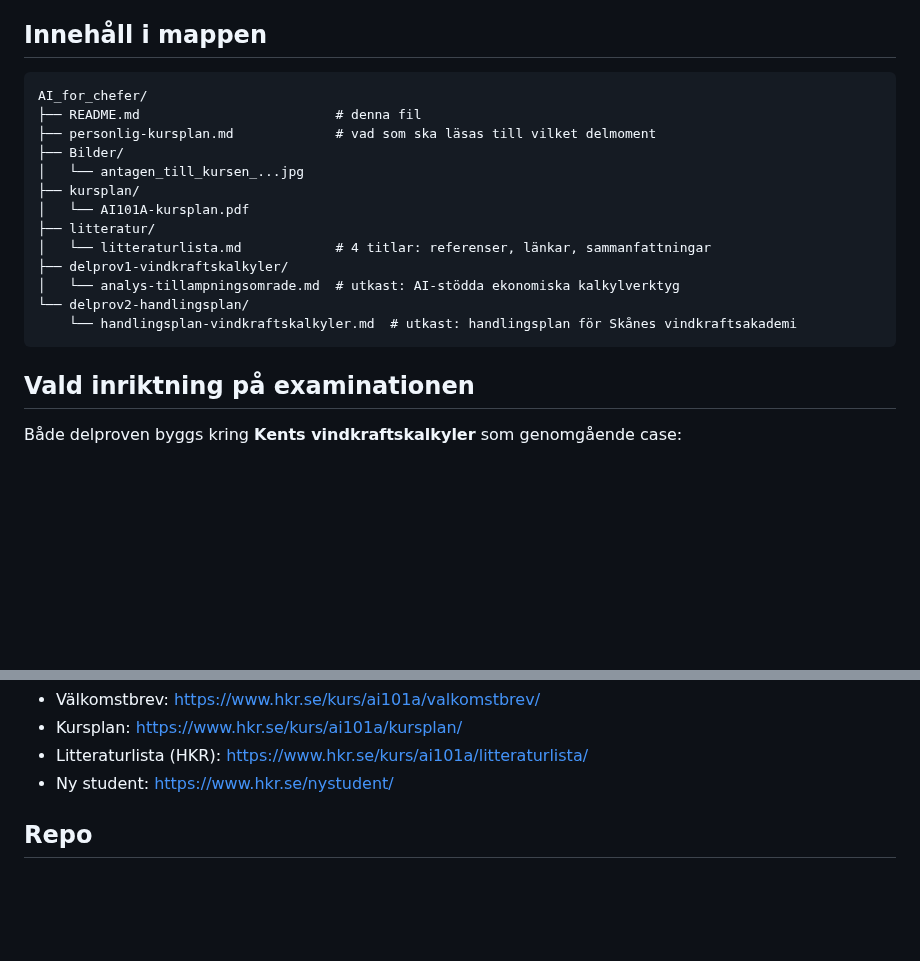
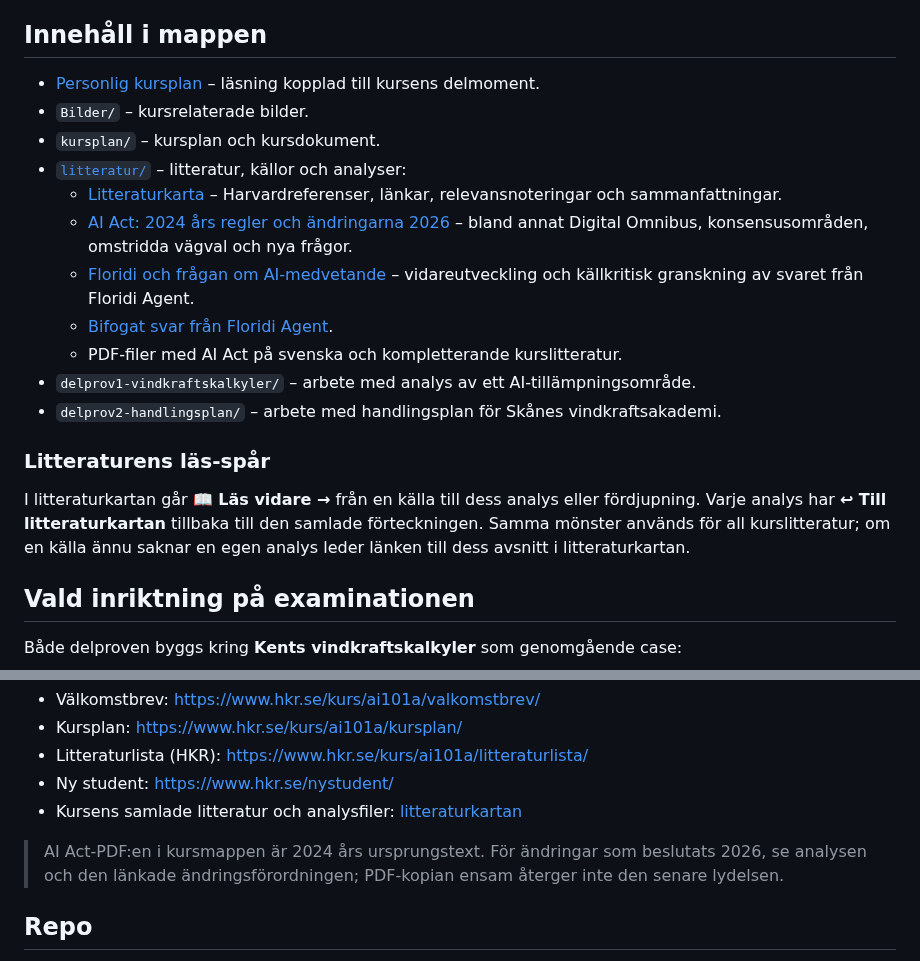
Before and after one commit to kentlundgren/Studier, a Markdown page: 2026_host/AI_for_chefer/README.md, 2 parts joined by grey strips. Drawn GitHub-style; blank space fills up the shorter version.

Commit message:
Update AI101A course README

````diff
--- a/2026_host/AI_for_chefer/README.md
+++ b/2026_host/AI_for_chefer/README.md
@@ -35,21 +35,21 @@ Godkänt krävs VG på båda.
 
 ## Innehåll i mappen
 
-```
-AI_for_chefer/
-├── README.md                         # denna fil
-├── personlig-kursplan.md             # vad som ska läsas till vilket delmoment
-├── Bilder/
-│   └── antagen_till_kursen_...jpg
-├── kursplan/
-│   └── AI101A-kursplan.pdf
-├── litteratur/
-│   └── litteraturlista.md            # 4 titlar: referenser, länkar, sammanfattningar
-├── delprov1-vindkraftskalkyler/
-│   └── analys-tillampningsomrade.md  # utkast: AI-stödda ekonomiska kalkylverktyg
-└── delprov2-handlingsplan/
-    └── handlingsplan-vindkraftskalkyler.md  # utkast: handlingsplan för Skånes vindkraftsakademi
-```
+- [Personlig kursplan](personlig-kursplan.md) – läsning kopplad till kursens delmoment.
+- `Bilder/` – kursrelaterade bilder.
+- `kursplan/` – kursplan och kursdokument.
+- [`litteratur/`](litteratur/) – litteratur, källor och analyser:
+  - [Litteraturkarta](litteratur/litteraturlista.md) – Harvardreferenser, länkar, relevansnoteringar och sammanfattningar.
+  - [AI Act: 2024 års regler och ändringarna 2026](litteratur/ai_act_2024_analys.md) – bland annat Digital Omnibus, konsensusområden, omstridda vägval och nya frågor.
+  - [Floridi och frågan om AI-medvetande](litteratur/floridi_ai_medvetande.md) – vidareutveckling och källkritisk granskning av svaret från Floridi Agent.
+  - [Bifogat svar från Floridi Agent](litteratur/Hur_vet_man_om_AI_generativ_A_response.md).
+  - PDF-filer med AI Act på svenska och kompletterande kurslitteratur.
+- `delprov1-vindkraftskalkyler/` – arbete med analys av ett AI-tillämpningsområde.
+- `delprov2-handlingsplan/` – arbete med handlingsplan för Skånes vindkraftsakademi.
+
+### Litteraturens läs-spår
+
+I litteraturkartan går **📖 Läs vidare →** från en källa till dess analys eller fördjupning. Varje analys har **↩ Till litteraturkartan** tillbaka till den samlade förteckningen. Samma mönster används för all kurslitteratur; om en källa ännu saknar en egen analys leder länken till dess avsnitt i litteraturkartan.
 
 ## Vald inriktning på examinationen
 
@@ -74,7 +74,9 @@ Både delproven byggs kring **Kents vindkraftskalkyler** som genomgående case:
 - Kursplan: <https://www.hkr.se/kurs/ai101a/kursplan/>
 - Litteraturlista (HKR): <https://www.hkr.se/kurs/ai101a/litteraturlista/>
 - Ny student: <https://www.hkr.se/nystudent/>
+- Kursens samlade litteratur och analysfiler: [litteraturkartan](litteratur/litteraturlista.md)
 
+> AI Act-PDF:en i kursmappen är 2024 års ursprungstext. För ändringar som beslutats 2026, se analysen och den länkade ändringsförordningen; PDF-kopian ensam återger inte den senare lydelsen.
 ## Repo
 
 - GitHub: <https://github.com/kentlundgren/Studier/tree/main/2026_host/AI_for_chefer>
````
Also changed, not shown: other parts of 2026_host/AI_for_chefer/README.md (+1 -1 lines).
